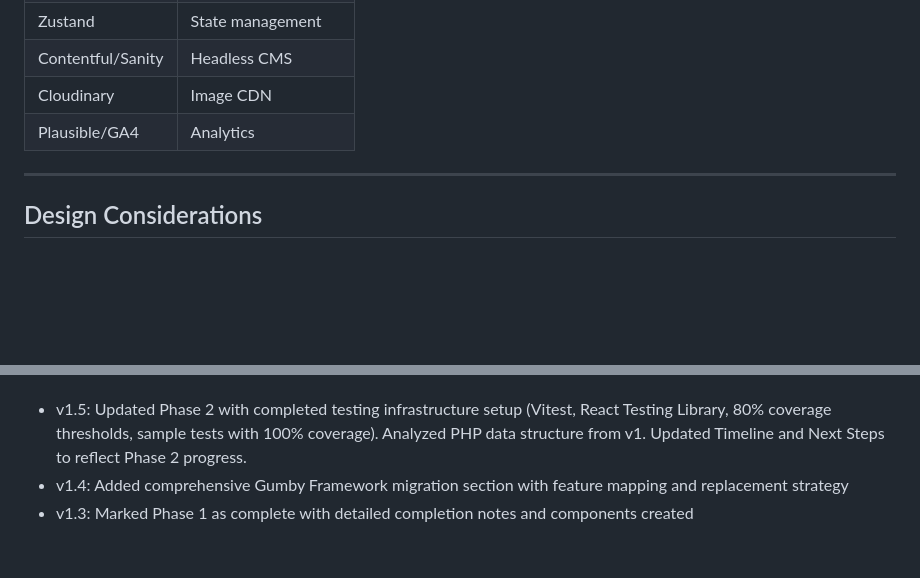
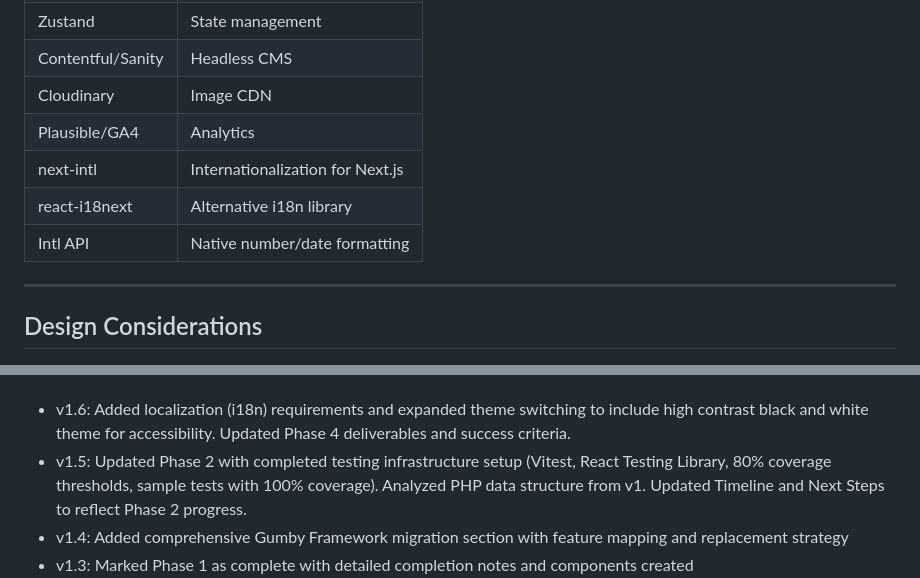
Before and after one commit to butanoie/schan-portfolio, a Markdown page: docs/MODERNIZATION_PLAN.md, 2 parts joined by grey strips. Rendered like a GitHub page; blank space fills up the shorter version.

```diff
--- a/docs/MODERNIZATION_PLAN.md
+++ b/docs/MODERNIZATION_PLAN.md
@@ -771,6 +789,9 @@ The following Gumby features are being **completely removed** in V2:
 | Contentful/Sanity | Headless CMS |
 | Cloudinary | Image CDN |
 | Plausible/GA4 | Analytics |
+| next-intl | Internationalization for Next.js |
+| react-i18next | Alternative i18n library |
+| Intl API | Native number/date formatting |
 
 ---
 
@@ -1076,5 +1097,6 @@ This project **must** meet WCAG 2.2 Level AA standards. The following are key re
 **Author:** Sing Chan (with Claude Code)
 **Changelog:**
+- v1.6: Added localization (i18n) requirements and expanded theme switching to include high contrast black and white theme for accessibility. Updated Phase 4 deliverables and success criteria.
 - v1.5: Updated Phase 2 with completed testing infrastructure setup (Vitest, React Testing Library, 80% coverage thresholds, sample tests with 100% coverage). Analyzed PHP data structure from v1. Updated Timeline and Next Steps to reflect Phase 2 progress.
 - v1.4: Added comprehensive Gumby Framework migration section with feature mapping and replacement strategy
 - v1.3: Marked Phase 1 as complete with detailed completion notes and components created
```
Also changed, not shown: other parts of docs/MODERNIZATION_PLAN.md (+25 -7 lines).
